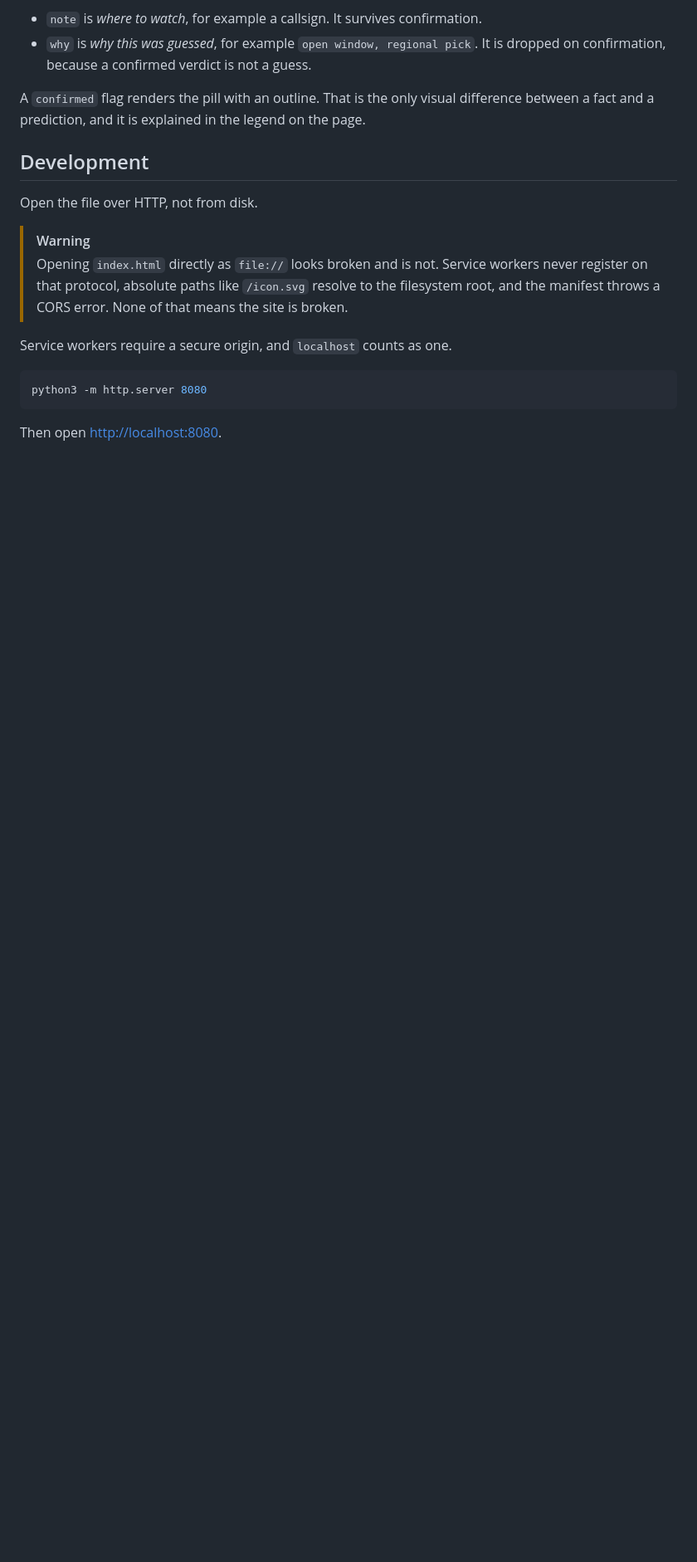
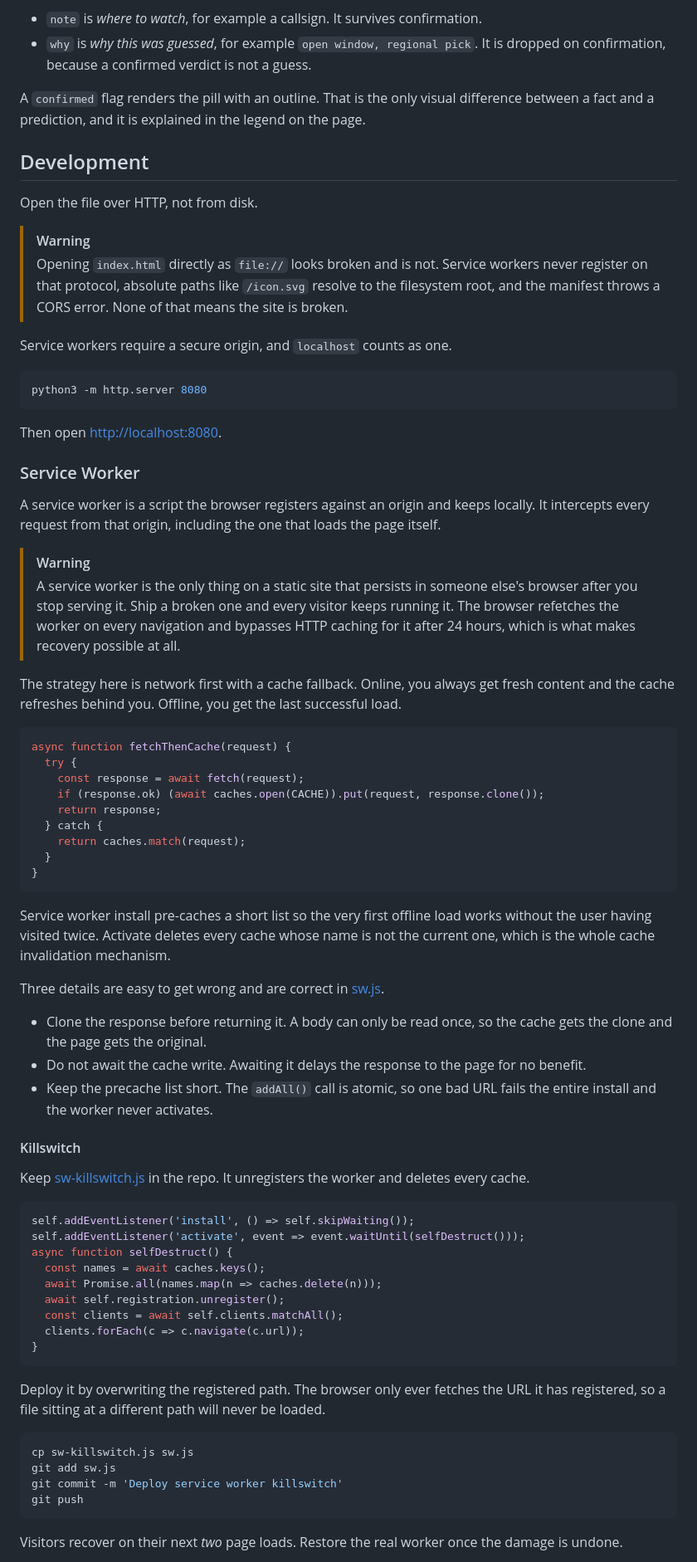
Before and after one commit to kj4ezj/nfl, a Markdown page: README.md, the part around one of its changes. Shown at 83% size. Rendered like a GitHub page; blank space fills up the shorter version.

Commit message:
README: Document service worker
Assisted-by: LLM
Co-Authored-By: Claude Opus 5 <noreply@anthropic.com>

````diff
--- a/README.md
+++ b/README.md
@@ -181,3 +183,53 @@ Service workers require a secure origin, and `localhost` counts as one.
 python3 -m http.server 8080
 ```
 Then open [http://localhost:8080](http://localhost:8080).
+
+
+### Service Worker
+A service worker is a script the browser registers against an origin and keeps locally. It intercepts every request from that origin, including the one that loads the page itself.
+
+> [!WARNING]
+> A service worker is the only thing on a static site that persists in someone else's browser after you stop serving it. Ship a broken one and every visitor keeps running it. The browser refetches the worker on every navigation and bypasses HTTP caching for it after 24 hours, which is what makes recovery possible at all.
+
+The strategy here is network first with a cache fallback. Online, you always get fresh content and the cache refreshes behind you. Offline, you get the last successful load.
+```js
+async function fetchThenCache(request) {
+  try {
+    const response = await fetch(request);
+    if (response.ok) (await caches.open(CACHE)).put(request, response.clone());
+    return response;
+  } catch {
+    return caches.match(request);
+  }
+}
+```
+Service worker install pre-caches a short list so the very first offline load works without the user having visited twice. Activate deletes every cache whose name is not the current one, which is the whole cache invalidation mechanism.
+
+Three details are easy to get wrong and are correct in [sw.js](./sw.js).
+- Clone the response before returning it. A body can only be read once, so the cache gets the clone and the page gets the original.
+- Do not await the cache write. Awaiting it delays the response to the page for no benefit.
+- Keep the precache list short. The `addAll()` call is atomic, so one bad URL fails the entire install and the worker never activates.
+
+
+#### Killswitch
+Keep [sw-killswitch.js](./sw-killswitch.js) in the repo. It unregisters the worker and deletes every cache.
+```js
+self.addEventListener('install', () => self.skipWaiting());
+self.addEventListener('activate', event => event.waitUntil(selfDestruct()));
+async function selfDestruct() {
+  const names = await caches.keys();
+  await Promise.all(names.map(n => caches.delete(n)));
+  await self.registration.unregister();
+  const clients = await self.clients.matchAll();
+  clients.forEach(c => c.navigate(c.url));
+}
+```
+Deploy it by overwriting the registered path. The browser only ever fetches the URL it has registered, so a file sitting at a different path will never be loaded.
+```bash
+cp sw-killswitch.js sw.js
+git add sw.js
+git commit -m 'Deploy service worker killswitch'
+git push
+```
+Visitors recover on their next _two_ page loads. Restore the real worker once the damage is undone.
+
````
Also changed, not shown: other parts of README.md (+24 -0 lines).
